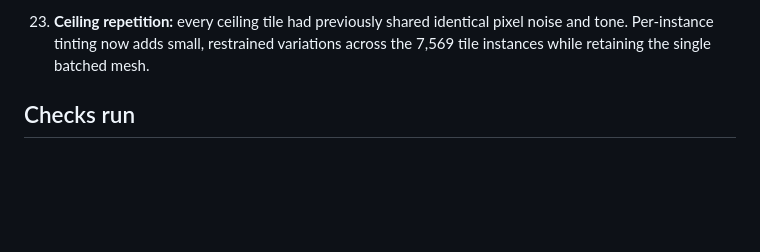
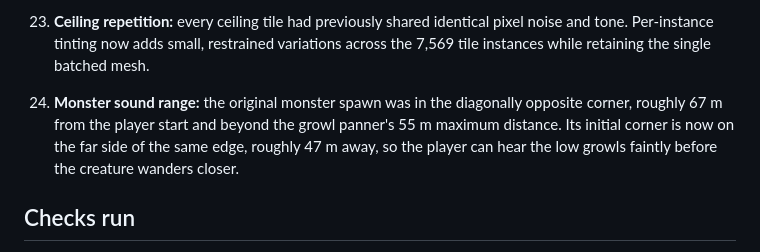
Before and after one commit to EverettIsTheMoon/BackroomsGTAG, a Markdown page: AUDIT.md, the part around the change. Drawn GitHub-style; blank space fills up the shorter version.

Commit message:
Document monster spawn and positional-audio range correction

```diff
--- a/AUDIT.md
+++ b/AUDIT.md
@@ -45,6 +45,7 @@ The pictures were used as visual references only; their pixels are not bundled i
 22. **Lighting coverage:** the former nine point lights over the 52 m × 52 m scene left much of the environment outside their 10 m radius, while the glowing panels themselves were decorative. Replaced that with a 4 × 4 grid of lower-intensity point lights with a 16 m range. This improves overall coverage without adding dynamic shadows or making every one of the 49 panels a separate light.
 
 23. **Ceiling repetition:** every ceiling tile had previously shared identical pixel noise and tone. Per-instance tinting now adds small, restrained variations across the 7,569 tile instances while retaining the single batched mesh.
+24. **Monster sound range:** the original monster spawn was in the diagonally opposite corner, roughly 67 m from the player start and beyond the growl panner's 55 m maximum distance. Its initial corner is now on the far side of the same edge, roughly 47 m away, so the player can hear the low growls faintly before the creature wanders closer.
 
 ## Checks run
 
```
